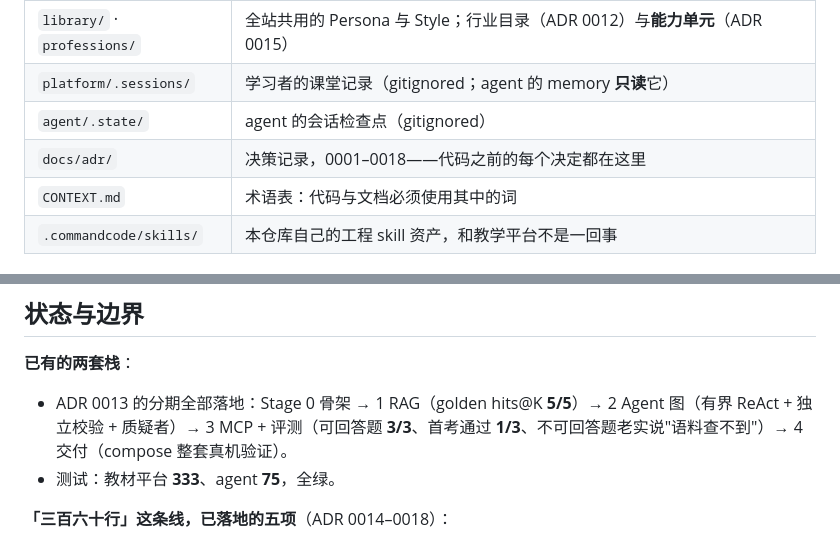
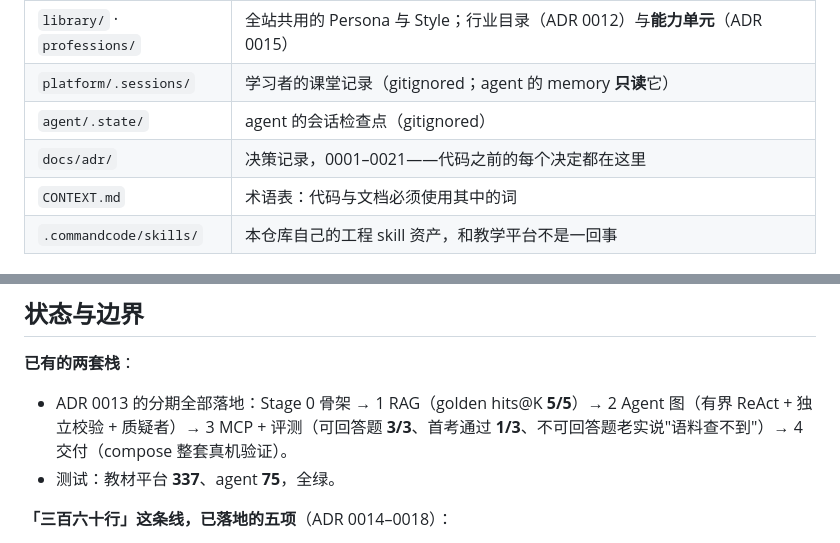
Before and after one commit to white-white-bai/360, a Markdown page: README.md, 2 parts joined by grey strips. GitHub-like rendering.

Commit message:
Point the docs at the ADRs that exist, and count the tests that ran
Three stale facts, no behaviour to change.

`CLAUDE.md` and `README.md` both listed the ADR range as 0001–0018. Three
ADRs have landed since — 0019 (the real learner), 0020 (an unreadable record
is named, not fatal) and 0021 (a provided source is citable by its own name)
— so both index lines were telling a reader that the latest decision in
`docs/adr/` was one of thirty-two files that is not the latest. The range is
the one line a reader uses to decide whether the docs are worth reading at
all, which is why it is worth correcting on its own.

`README.md`'s status section reported 333 platform tests; the suite is 337.
The agent count (75) is still exact and is left alone. The README names a
number on purpose, so the number is kept true rather than replaced with
"all of them".

Verified: docs-only; no code changed in this commit. The two numbers are
re-measured, not carried over: `npm test` → 337/337 platform tests
(`.venv\Scripts\python -m pytest` → 75 passed in the agent), and
`npm run validate` → 0 errors, 42 warnings.

Co-authored-by: CommandCodeBot <noreply@commandcode.ai>

```diff
--- a/README.md
+++ b/README.md
@@ -98,7 +98,7 @@ export ATP_ZDR=1              # 可选：零数据保留。只走 ZDR 上游；
 | `library/` · `professions/` | 全站共用的 Persona 与 Style；行业目录（ADR 0012）与**能力单元**（ADR 0015） |
 | `platform/.sessions/` | 学习者的课堂记录（gitignored；agent 的 memory **只读**它） |
 | `agent/.state/` | agent 的会话检查点（gitignored） |
-| `docs/adr/` | 决策记录，0001–0018——代码之前的每个决定都在这里 |
+| `docs/adr/` | 决策记录，0001–0021——代码之前的每个决定都在这里 |
 | `CONTEXT.md` | 术语表：代码与文档必须使用其中的词 |
 | `.commandcode/skills/` | 本仓库自己的工程 skill 资产，和教学平台不是一回事 |
 
@@ -115,7 +115,7 @@ export ATP_ZDR=1              # 可选：零数据保留。只走 ZDR 上游；
 **已有的两套栈**：
 
 - ADR 0013 的分期全部落地：Stage 0 骨架 → 1 RAG（golden hits@K **5/5**）→ 2 Agent 图（有界 ReAct + 独立校验 + 质疑者）→ 3 MCP + 评测（可回答题 **3/3**、首考通过 **1/3**、不可回答题老实说"语料查不到"）→ 4 交付（compose 整套真机验证）。
-- 测试：教材平台 **333**、agent **75**，全绿。
+- 测试：教材平台 **337**、agent **75**，全绿。
 
 **「三百六十行」这条线，已落地的五项**（ADR 0014–0018）：
 
```
Also changed, not shown: CLAUDE.md (+1 -1 lines).
